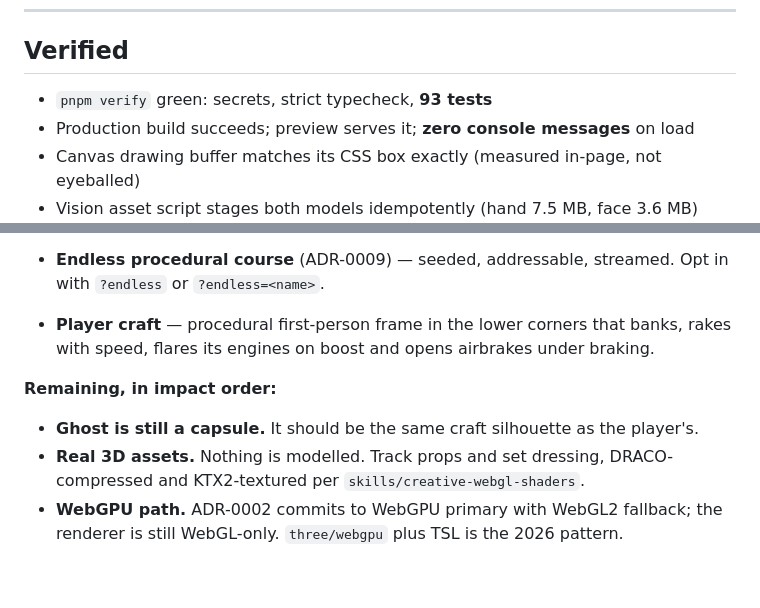
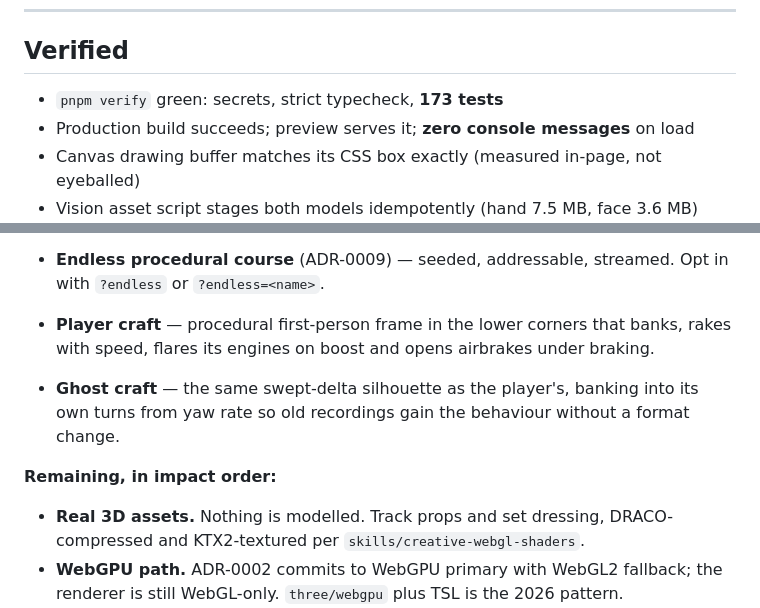
Before and after one commit to akshaykumar33/VORIXA, a Markdown page: docs/STATE_OF_PLAY.md, 2 parts joined by grey strips. Rendered like a GitHub page; blank space fills up the shorter version.

Commit message:
docs(repo): refresh state of play after world and craft milestones

```diff
--- a/docs/STATE_OF_PLAY.md
+++ b/docs/STATE_OF_PLAY.md
@@ -27,7 +27,7 @@ Recent commits on this branch:
 
 ## Verified
 
-- `pnpm verify` green: secrets, strict typecheck, **93 tests**
+- `pnpm verify` green: secrets, strict typecheck, **173 tests**
 - Production build succeeds; preview serves it; **zero console messages** on load
 - Canvas drawing buffer matches its CSS box exactly (measured in-page, not eyeballed)
 - Vision asset script stages both models idempotently (hand 7.5 MB, face 3.6 MB)
@@ -84,9 +84,11 @@ The owner's standard is award-winning. Three steps done, the rest outstanding.
 - **Player craft** — procedural first-person frame in the lower corners that banks, rakes with
   speed, flares its engines on boost and opens airbrakes under braking.
 
+- **Ghost craft** — the same swept-delta silhouette as the player's, banking into its own turns
+  from yaw rate so old recordings gain the behaviour without a format change.
+
 **Remaining, in impact order:**
 
-- **Ghost is still a capsule.** It should be the same craft silhouette as the player's.
 - **Real 3D assets.** Nothing is modelled. Track props and set dressing, DRACO-compressed and
   KTX2-textured per `skills/creative-webgl-shaders`.
 - **WebGPU path.** ADR-0002 commits to WebGPU primary with WebGL2 fallback; the renderer is
```
